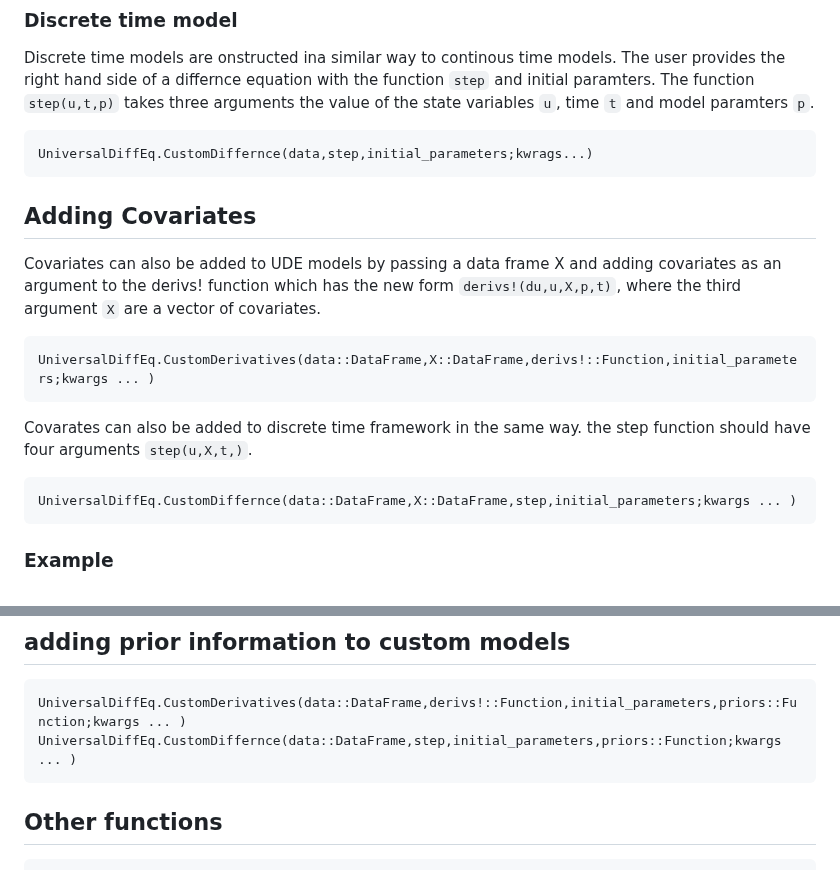
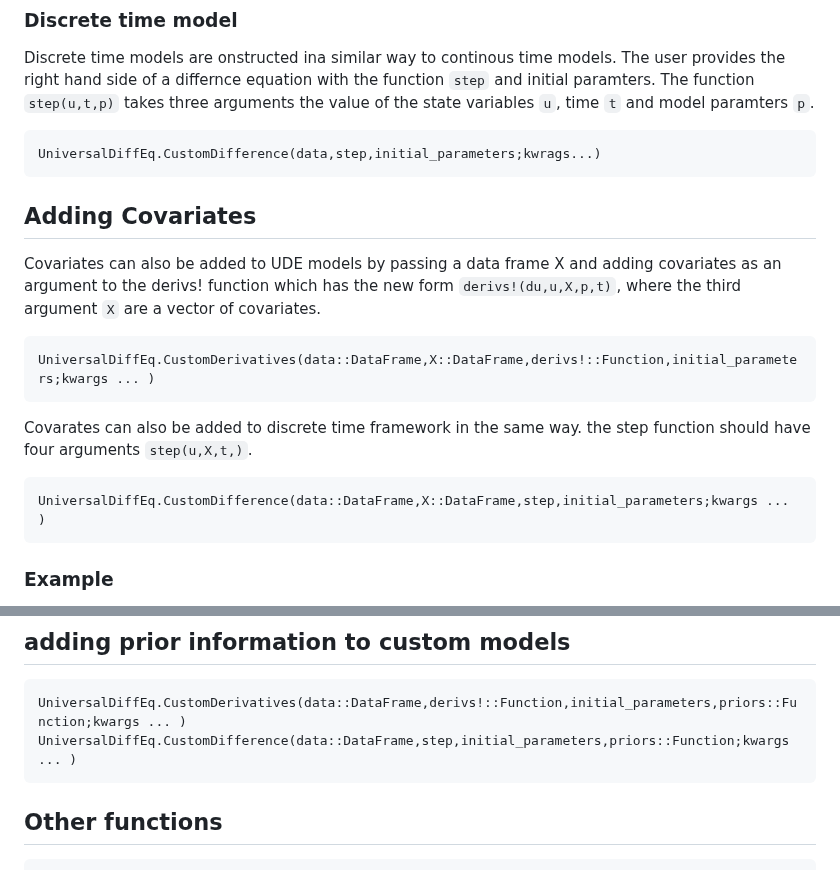
Before and after one commit to Jack-H-Buckner/UniversalDiffEq.jl, a Markdown page: docs/src/Models.md, 2 parts joined by grey strips. Drawn GitHub-style.

Commit message:
fixed custom difference

````diff
--- a/docs/src/Models.md
+++ b/docs/src/Models.md
@@ -126,7 +126,7 @@ model = CustomDerivatives(data,loka_volterra_derivs!,initial_parameters)
 Discrete time models are onstructed ina similar way to continous time models. The user provides the right hand side of a differnce equation with the function `step` and initial paramters. The function `step(u,t,p)` takes three arguments the value of the state variables `u`, time `t` and model paramters `p`.
 
 ```@docs
-UniversalDiffEq.CustomDiffernce(data,step,initial_parameters;kwrags...)
+UniversalDiffEq.CustomDifference(data,step,initial_parameters;kwrags...)
 ```
 
 ## Adding Covariates
@@ -138,7 +138,7 @@ UniversalDiffEq.CustomDerivatives(data::DataFrame,X::DataFrame,derivs!::Function
 
 Covarates can also be added to discrete time framework in the same way. the step function should have four arguments `step(u,X,t,)`.
 ```@docs
-UniversalDiffEq.CustomDiffernce(data::DataFrame,X::DataFrame,step,initial_parameters;kwargs ... )
+UniversalDiffEq.CustomDifference(data::DataFrame,X::DataFrame,step,initial_parameters;kwargs ... )
 ```
 ### Example
 
@@ -179,7 +179,7 @@ nothing
 
 ```@docs
 UniversalDiffEq.CustomDerivatives(data::DataFrame,derivs!::Function,initial_parameters,priors::Function;kwargs ... )
-UniversalDiffEq.CustomDiffernce(data::DataFrame,step,initial_parameters,priors::Function;kwargs ... )
+UniversalDiffEq.CustomDifference(data::DataFrame,step,initial_parameters,priors::Function;kwargs ... )
 ```
 
 
````
